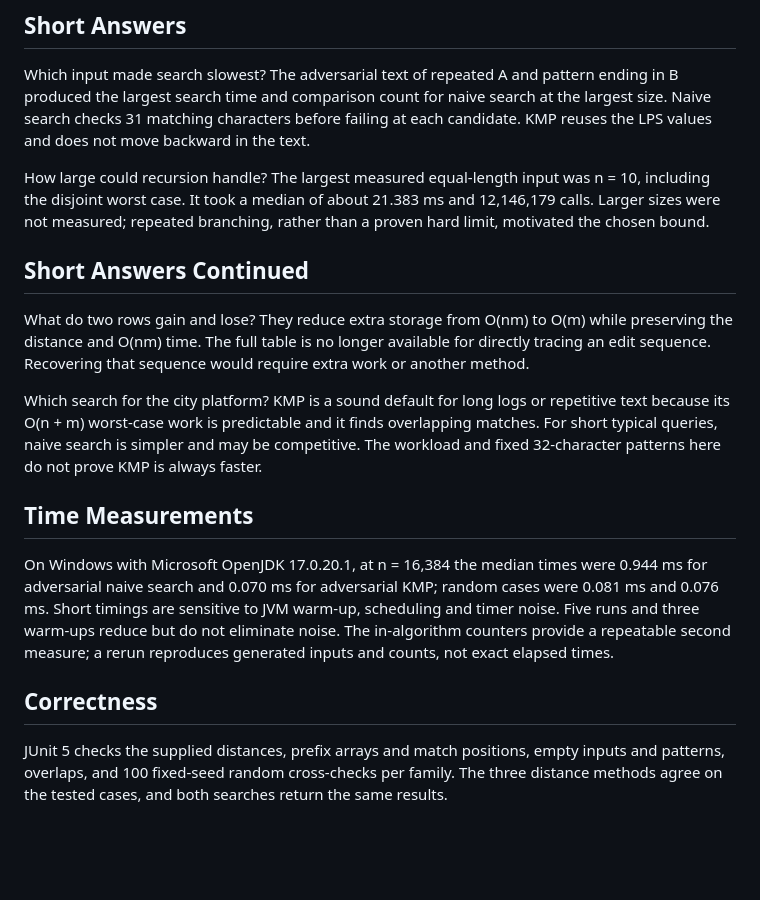
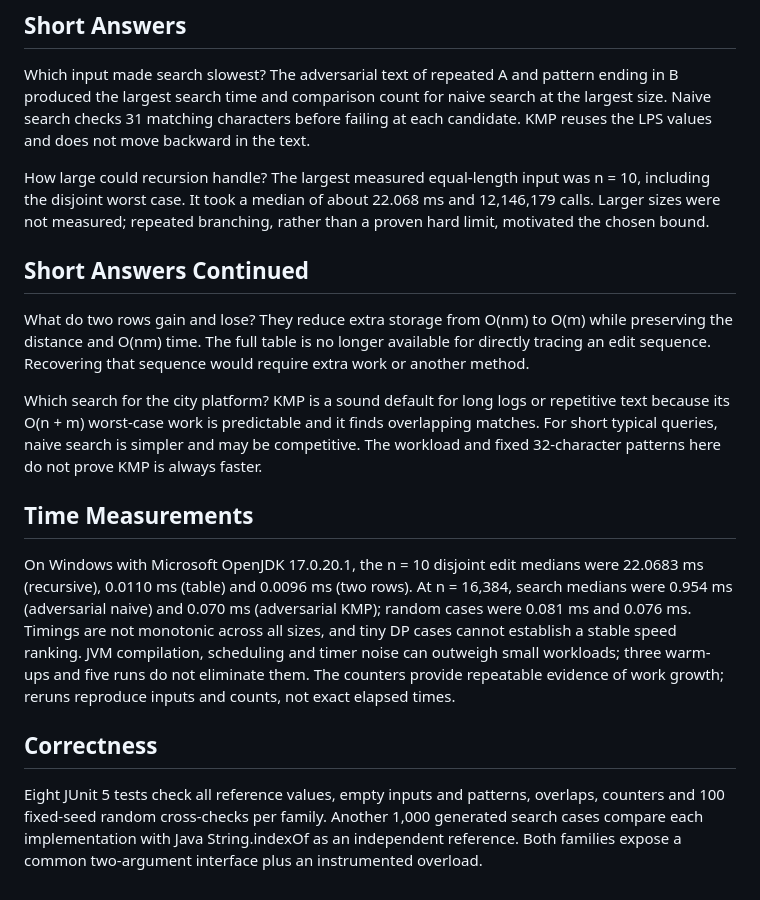
Before and after one commit to aokoshi/DAA-Assignment4, a Markdown page: REPORT.md, the part around one of its changes. Drawn GitHub-style; blank space fills up the shorter version.

```diff
--- a/REPORT.md
+++ b/REPORT.md
@@ -40,7 +40,7 @@ String search. At n = 16,384, adversarial naive search made 523,296 comparisons
 
 Which input made search slowest? The adversarial text of repeated A and pattern ending in B produced the largest search time and comparison count for naive search at the largest size. Naive search checks 31 matching characters before failing at each candidate. KMP reuses the LPS values and does not move backward in the text.
 
-How large could recursion handle? The largest measured equal-length input was n = 10, including the disjoint worst case. It took a median of about 21.383 ms and 12,146,179 calls. Larger sizes were not measured; repeated branching, rather than a proven hard limit, motivated the chosen bound.
+How large could recursion handle? The largest measured equal-length input was n = 10, including the disjoint worst case. It took a median of about 22.068 ms and 12,146,179 calls. Larger sizes were not measured; repeated branching, rather than a proven hard limit, motivated the chosen bound.
 
 ## Short Answers Continued
 
@@ -50,8 +50,8 @@ Which search for the city platform? KMP is a sound default for long logs or repe
 
 ## Time Measurements
 
-On Windows with Microsoft OpenJDK 17.0.20.1, at n = 16,384 the median times were 0.944 ms for adversarial naive search and 0.070 ms for adversarial KMP; random cases were 0.081 ms and 0.076 ms. Short timings are sensitive to JVM warm-up, scheduling and timer noise. Five runs and three warm-ups reduce but do not eliminate noise. The in-algorithm counters provide a repeatable second measure; a rerun reproduces generated inputs and counts, not exact elapsed times.
+On Windows with Microsoft OpenJDK 17.0.20.1, the n = 10 disjoint edit medians were 22.0683 ms (recursive), 0.0110 ms (table) and 0.0096 ms (two rows). At n = 16,384, search medians were 0.954 ms (adversarial naive) and 0.070 ms (adversarial KMP); random cases were 0.081 ms and 0.076 ms. Timings are not monotonic across all sizes, and tiny DP cases cannot establish a stable speed ranking. JVM compilation, scheduling and timer noise can outweigh small workloads; three warm-ups and five runs do not eliminate them. The counters provide repeatable evidence of work growth; reruns reproduce inputs and counts, not exact elapsed times.
 
 ## Correctness
 
-JUnit 5 checks the supplied distances, prefix arrays and match positions, empty inputs and patterns, overlaps, and 100 fixed-seed random cross-checks per family. The three distance methods agree on the tested cases, and both searches return the same results.
+Eight JUnit 5 tests check all reference values, empty inputs and patterns, overlaps, counters and 100 fixed-seed random cross-checks per family. Another 1,000 generated search cases compare each implementation with Java String.indexOf as an independent reference. Both families expose a common two-argument interface plus an instrumented overload.
```
Also changed, not shown: other parts of REPORT.md (+3 -3 lines), DESIGN.md (+2 -2 lines), README.md (+2 -2 lines), results/plots/search_time.png, 4 other files.
